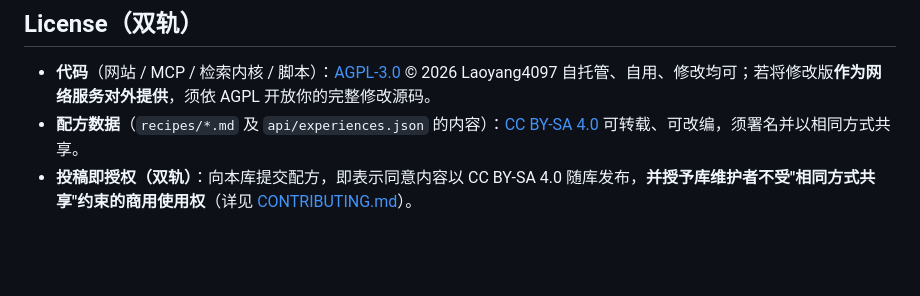
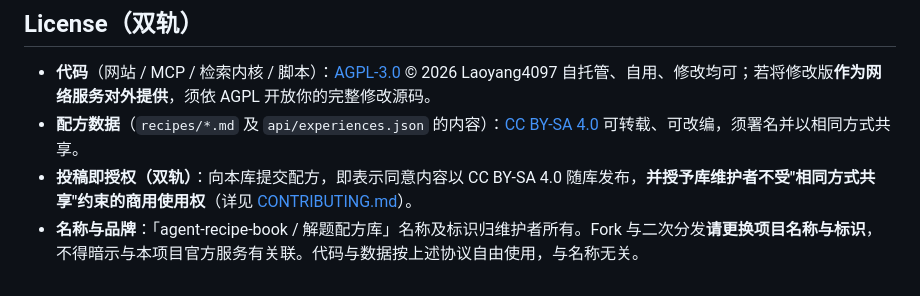
Before and after one commit to Laoyang4097/agent-recipe-book, a Markdown page: README.md, the part around the change. Drawn GitHub-style; blank space fills up the shorter version.

Commit message:
docs(readme): 补名称与品牌声明——fork 须更换项目名，防搭便车
协议三层（AGPL/CC BY-SA+维护者轨/CLA预留）管代码与数据，管不到名称。
按订阅制 SaaS 打法，品牌是壁垒的核心一环，先声明占位；正式商标注册
待有经营主体后办理。

```diff
--- a/README.md
+++ b/README.md
@@ -133,3 +133,4 @@ node mcp/server.js              # 挂载说明见 mcp/README.md
 - **配方数据**（`recipes/*.md` 及 `api/experiences.json` 的内容）：[CC BY-SA 4.0](https://creativecommons.org/licenses/by-sa/4.0/deed.zh)
   可转载、可改编，须署名并以相同方式共享。
 - **投稿即授权（双轨）**：向本库提交配方，即表示同意内容以 CC BY-SA 4.0 随库发布，**并授予库维护者不受"相同方式共享"约束的商用使用权**（详见 [CONTRIBUTING.md](CONTRIBUTING.md)）。
+- **名称与品牌**：「agent-recipe-book / 解题配方库」名称及标识归维护者所有。Fork 与二次分发**请更换项目名称与标识**，不得暗示与本项目官方服务有关联。代码与数据按上述协议自由使用，与名称无关。
```
